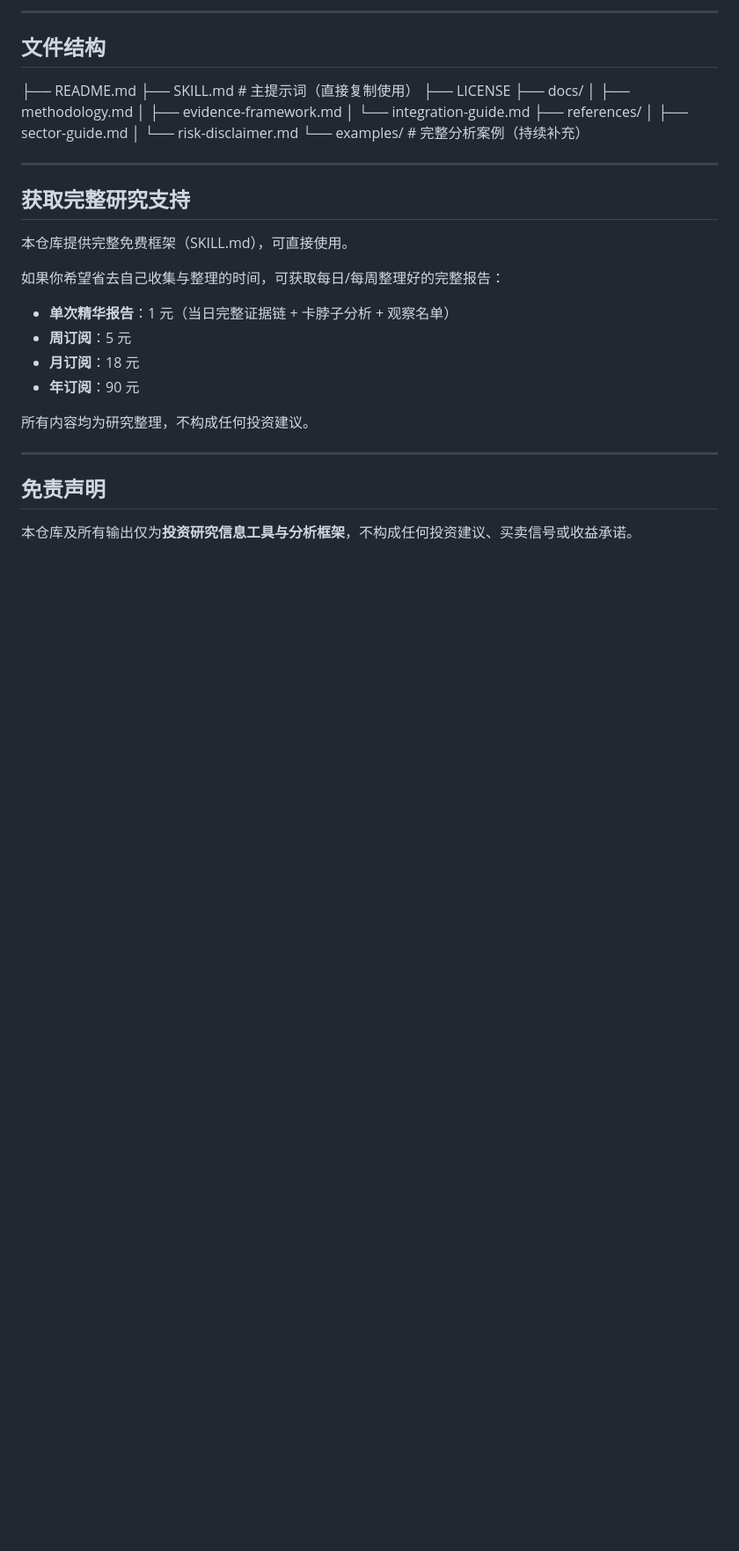
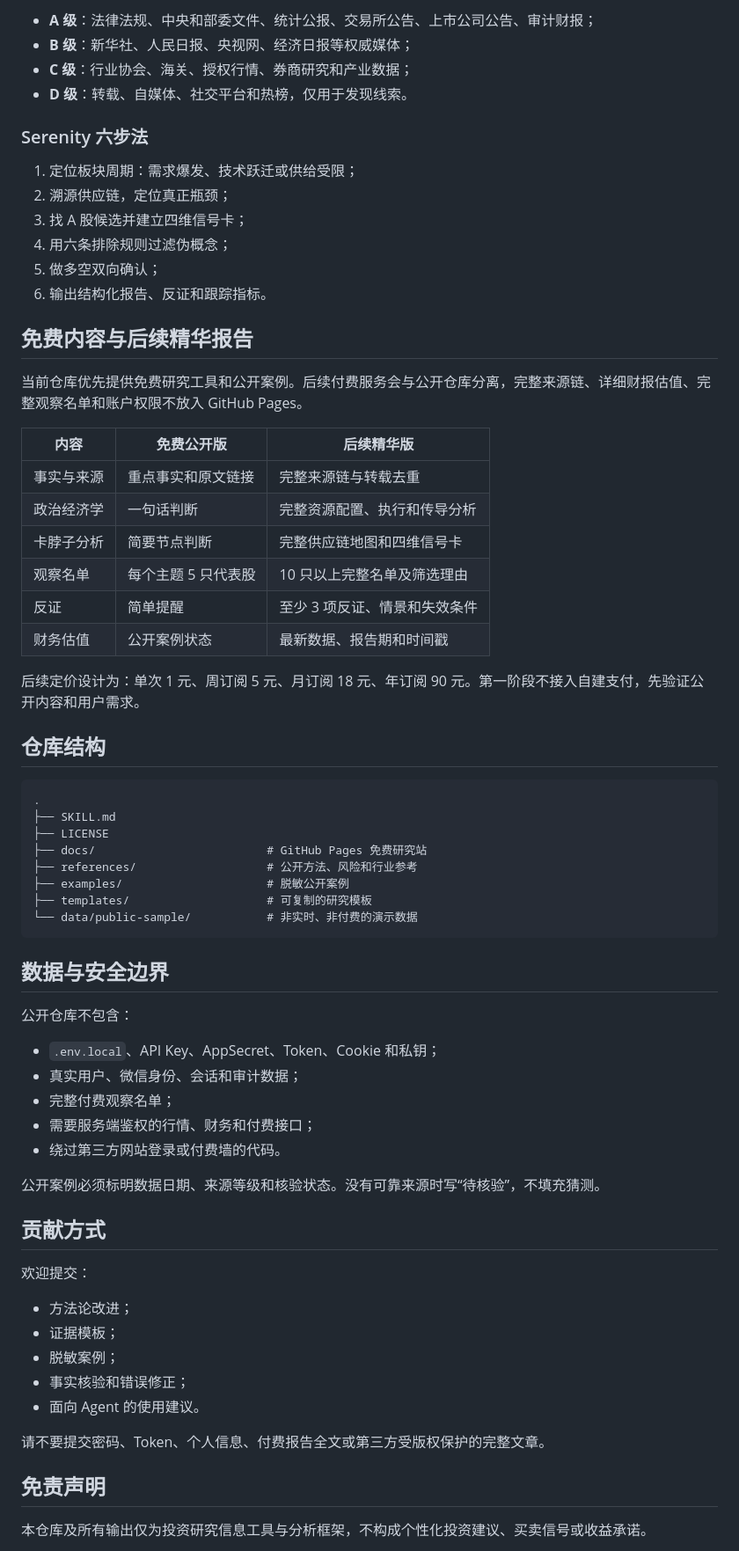
Before and after one commit to JamesDing78/political-economy-a-share-skill, a Markdown page: README.md, the part around one of its changes. Shown at 88% size. GitHub-like rendering; blank space fills up the shorter version.

Commit message:
feat: add open-source growth funnel and public site guide

````diff
--- a/README.md
+++ b/README.md
@@ -72,36 +71,71 @@ A股政治经济学 + 供应链卡脖子研究 Skill。强制证据分层、反
 
----
+- **A 级**：法律法规、中央和部委文件、统计公报、交易所公告、上市公司公告、审计财报；
+- **B 级**：新华社、人民日报、央视网、经济日报等权威媒体；
+- **C 级**：行业协会、海关、授权行情、券商研究和产业数据；
+- **D 级**：转载、自媒体、社交平台和热榜，仅用于发现线索。
 
-## 文件结构
-├── README.md
-├── SKILL.md                  # 主提示词（直接复制使用）
+### Serenity 六步法
+
+1. 定位板块周期：需求爆发、技术跃迁或供给受限；
+2. 溯源供应链，定位真正瓶颈；
+3. 找 A 股候选并建立四维信号卡；
+4. 用六条排除规则过滤伪概念；
+5. 做多空双向确认；
+6. 输出结构化报告、反证和跟踪指标。
+
+## 免费内容与后续精华报告
+
+当前仓库优先提供免费研究工具和公开案例。后续付费服务会与公开仓库分离，完整来源链、详细财报估值、完整观察名单和账户权限不放入 GitHub Pages。
+
+| 内容 | 免费公开版 | 后续精华版 |
+|---|---|---|
+| 事实与来源 | 重点事实和原文链接 | 完整来源链与转载去重 |
+| 政治经济学 | 一句话判断 | 完整资源配置、执行和传导分析 |
+| 卡脖子分析 | 简要节点判断 | 完整供应链地图和四维信号卡 |
+| 观察名单 | 每个主题 5 只代表股 | 10 只以上完整名单及筛选理由 |
+| 反证 | 简单提醒 | 至少 3 项反证、情景和失效条件 |
+| 财务估值 | 公开案例状态 | 最新数据、报告期和时间戳 |
+
+后续定价设计为：单次 1 元、周订阅 5 元、月订阅 18 元、年订阅 90 元。第一阶段不接入自建支付，先验证公开内容和用户需求。
+
+## 仓库结构
+
+```text
+.
+├── SKILL.md
 ├── LICENSE
-├── docs/
-│   ├── methodology.md
-│   ├── evidence-framework.md
-│   └── integration-guide.md
-├── references/
-│   ├── sector-guide.md
-│   └── risk-disclaimer.md
-└── examples/                 # 完整分析案例（持续补充）
+├── docs/                         # GitHub Pages 免费研究站
+├── references/                   # 公开方法、风险和行业参考
+├── examples/                     # 脱敏公开案例
+├── templates/                    # 可复制的研究模板
+└── data/public-sample/           # 非实时、非付费的演示数据
+```
 
+## 数据与安全边界
 
----
-## 获取完整研究支持
+公开仓库不包含：
 
-本仓库提供完整免费框架（SKILL.md），可直接使用。
+- `.env.local`、API Key、AppSecret、Token、Cookie 和私钥；
+- 真实用户、微信身份、会话和审计数据；
+- 完整付费观察名单；
+- 需要服务端鉴权的行情、财务和付费接口；
+- 绕过第三方网站登录或付费墙的代码。
 
-如果你希望省去自己收集与整理的时间，可获取每日/每周整理好的完整报告：
+公开案例必须标明数据日期、来源等级和核验状态。没有可靠来源时写“待核验”，不填充猜测。
 
-- **单次精华报告**：1 元（当日完整证据链 + 卡脖子分析 + 观察名单）
-- **周订阅**：5 元
-- **月订阅**：18 元
-- **年订阅**：90 元
+## 贡献方式
 
-所有内容均为研究整理，不构成任何投资建议。
+欢迎提交：
 
----
+- 方法论改进；
+- 证据模板；
+- 脱敏案例；
+- 事实核验和错误修正；
+- 面向 Agent 的使用建议。
+
+请不要提交密码、Token、个人信息、付费报告全文或第三方受版权保护的完整文章。
+
 ## 免责声明
 
-本仓库及所有输出仅为**投资研究信息工具与分析框架**，不构成任何投资建议、买卖信号或收益承诺。
+本仓库及所有输出仅为投资研究信息工具与分析框架，不构成个性化投资建议、买卖信号或收益承诺。
 
````
Also changed, not shown: other parts of README.md (+57 -62 lines).
